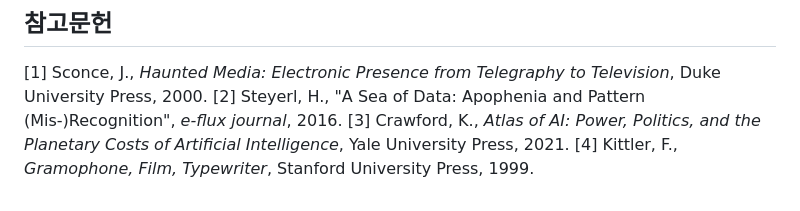
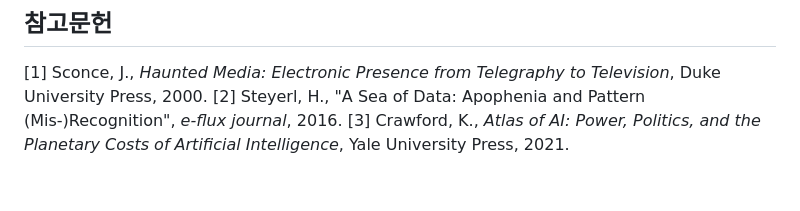
Before and after one commit to mxxnsae/mxxnsae.github.io, a Markdown page: ectoplasm_paper_final.md, the part around the change. Drawn GitHub-style.

Commit message:
Trim: Keep only essential 3 references
Remove Kittler (overlaps with Sconce on media's occult nature).
Maintain focused reference set:
[1] Sconce - Haunted Media (séance-media parallel)
[2] Steyerl - Apophenia (algorithmic hallucination)
[3] Crawford - Atlas of AI (political nature of boundaries)

Cleaner, more economical bibliography.

Co-Authored-By: Claude Haiku 4.5 <noreply@anthropic.com>

```diff
--- a/ectoplasm_paper_final.md
+++ b/ectoplasm_paper_final.md
@@ -43,4 +43,3 @@ AI 시스템은 필연적으로 '무엇을 인식하고 무엇을 배제할 것
 [1] Sconce, J., *Haunted Media: Electronic Presence from Telegraphy to Television*, Duke University Press, 2000.
 [2] Steyerl, H., "A Sea of Data: Apophenia and Pattern (Mis-)Recognition", *e-flux journal*, 2016.
 [3] Crawford, K., *Atlas of AI: Power, Politics, and the Planetary Costs of Artificial Intelligence*, Yale University Press, 2021.
-[4] Kittler, F., *Gramophone, Film, Typewriter*, Stanford University Press, 1999.
```
